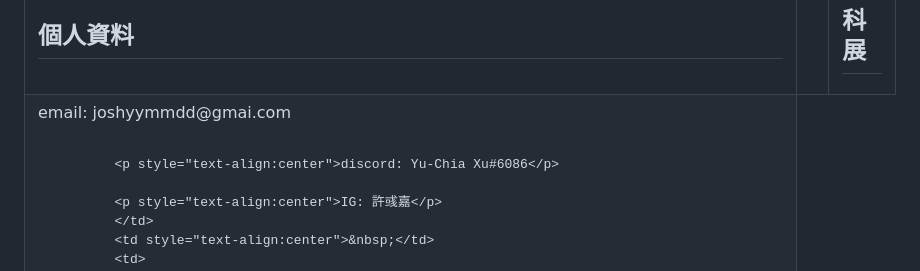
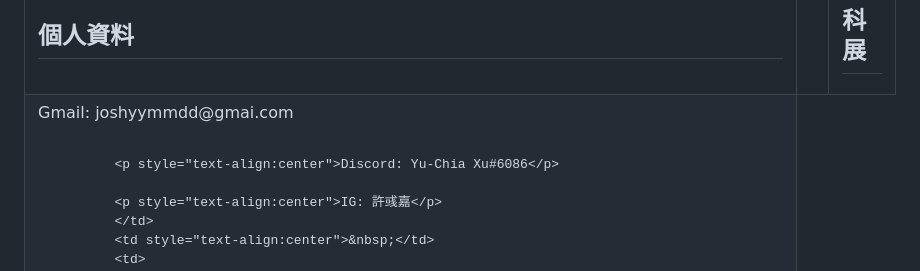
Before and after one commit to xu-yu-chia/xu-yu-chia.github.io, a Markdown page: README.md, the part around the change. Drawn GitHub-style.

```diff
--- a/README.md
+++ b/README.md
@@ -25,9 +25,9 @@
 		</tr>
 		<tr>
 			<td>
-			<p style="text-align:center">email: joshyymmdd@gmai.com</p>
+			<p style="text-align:center">Gmail: joshyymmdd@gmai.com</p>
 
-			<p style="text-align:center">discord: Yu-Chia Xu#6086</p>
+			<p style="text-align:center">Discord: Yu-Chia Xu#6086</p>
 
 			<p style="text-align:center">IG: 許彧嘉</p>
 			</td>
```
